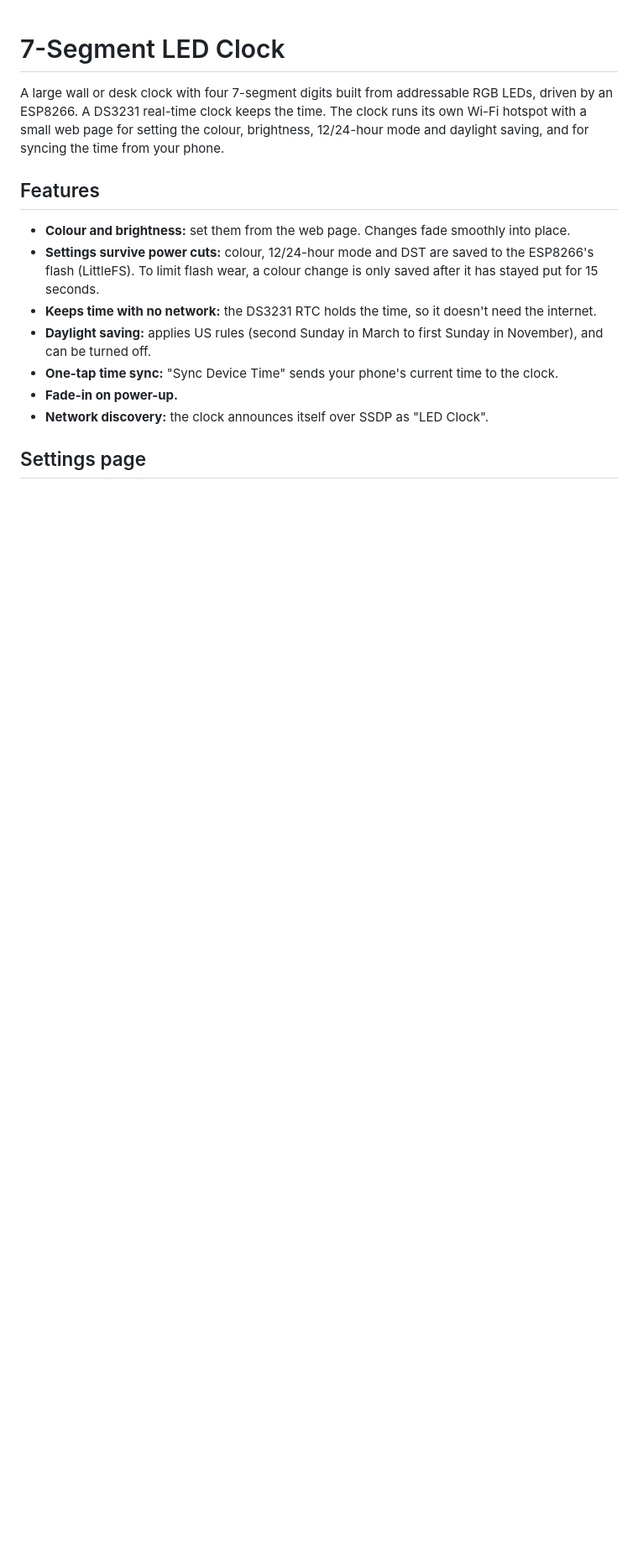
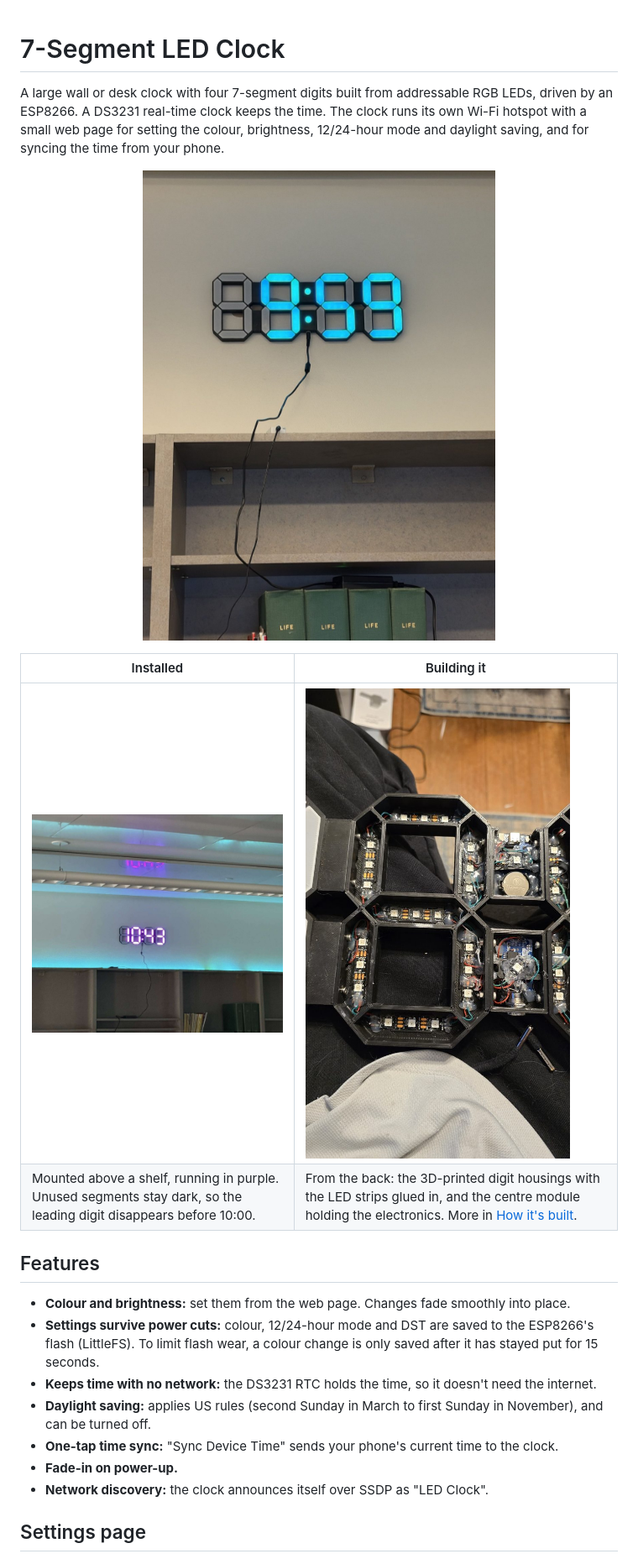
Before and after one commit to notchrisyoung/7-Segment-LED-Clock, a Markdown page: README.md, the part around one of its changes. Shown at 84% size. Rendered like a GitHub page; pictures changed too: docs/photos/back-overview.jpg (added), docs/photos/clock-purple.jpg (added), docs/photos/clock.jpg (added); blank space fills up the shorter version.

```diff
--- a/README.md
+++ b/README.md
@@ -2,7 +2,12 @@
 
 A large wall or desk clock with four 7-segment digits built from addressable RGB LEDs, driven by an ESP8266. A DS3231 real-time clock keeps the time. The clock runs its own Wi-Fi hotspot with a small web page for setting the colour, brightness, 12/24-hour mode and daylight saving, and for syncing the time from your phone.
 
-<!-- PHOTOS: add a photo of the finished clock here, e.g. ![The clock](docs/clock.jpg) -->
+<p align="center"><img src="docs/photos/clock.jpg" alt="The clock on the wall showing 9:59 in blue" width="480"></p>
+
+| Installed | Building it |
+|---|---|
+| ![The clock showing 10:43 in purple](docs/photos/clock-purple.jpg) | ![The back of the clock with the LEDs and the centre module](docs/photos/back-overview.jpg) |
+| Mounted above a shelf, running in purple. Unused segments stay dark, so the leading digit disappears before 10:00. | From the back: the 3D-printed digit housings with the LED strips glued in, and the centre module holding the electronics. More in [How it's built](#how-its-built). |
 
 ## Features
 
```
Also changed, not shown: other parts of README.md (+11 -0 lines), docs/photos/centre-module.jpg (added), docs/photos/digit-back.jpg (added), docs/photos/rtc-closeup.jpg (added).
